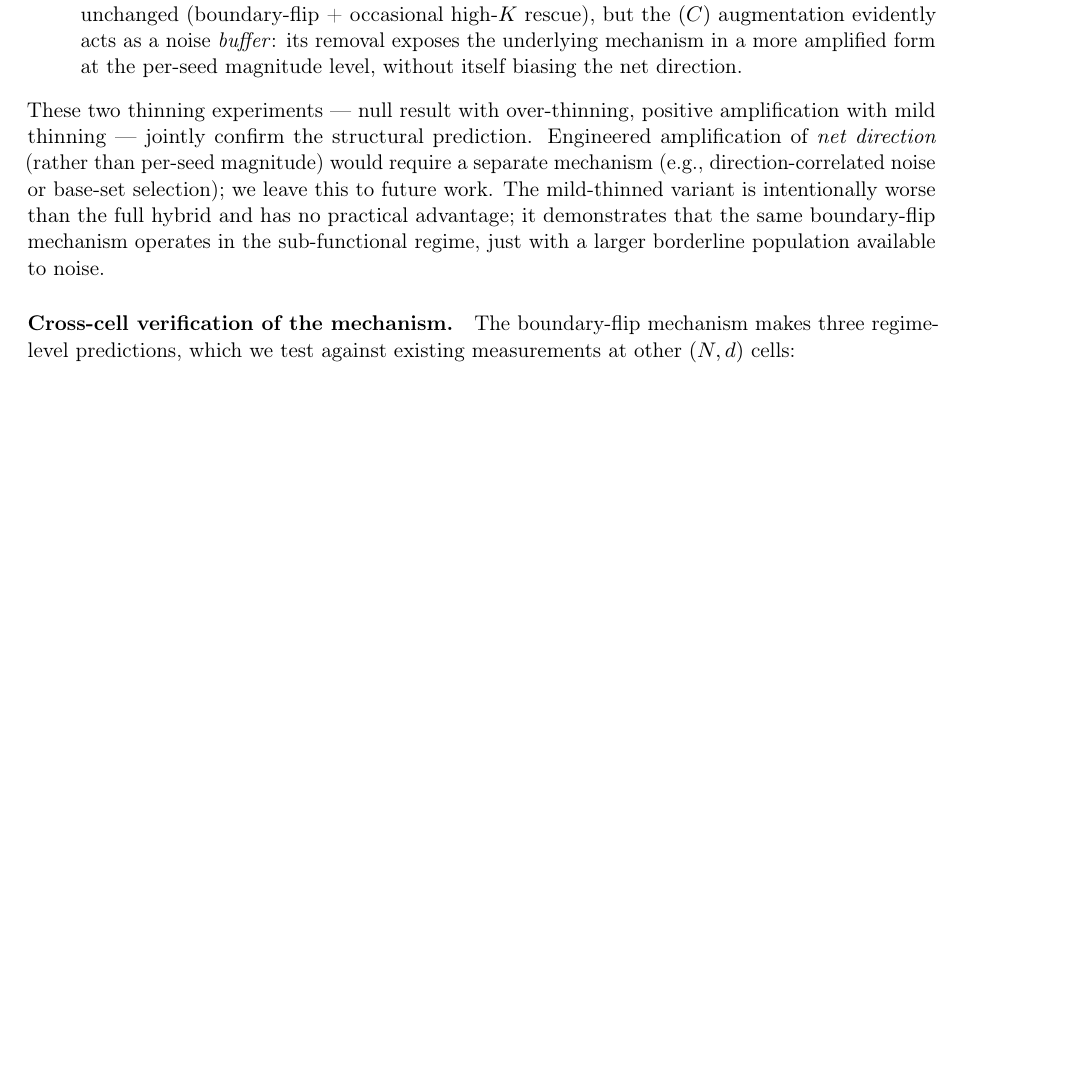
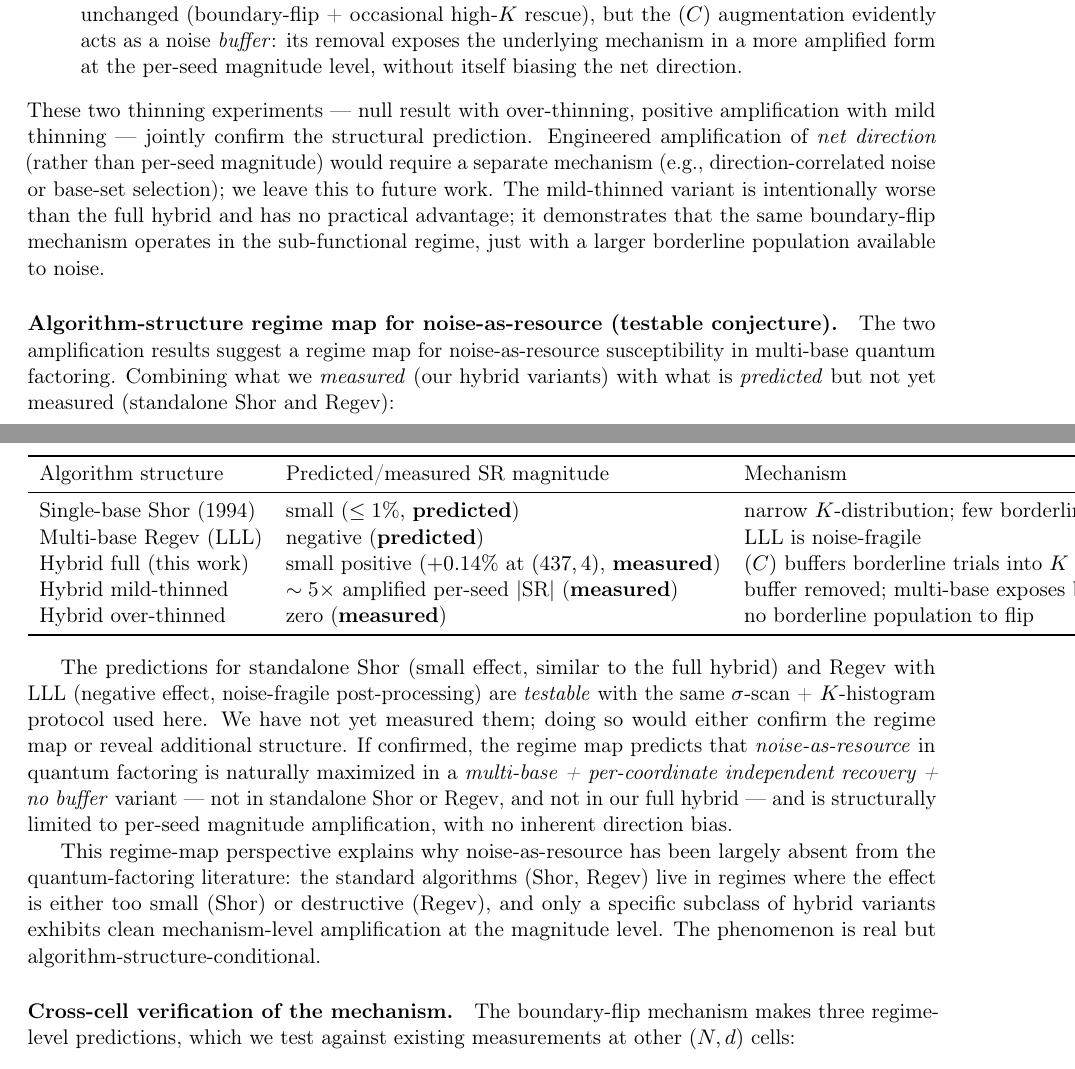
Before and after one commit to Hashevolution/shor, a LaTeX paper (paper.tex): part of page 13 of 25 before the commit and two parts of pages 13 and 14 of 25 after it, the two joined at a grey line, cut so that both start at the same text, the shorter picture padded with empty space. Compiled offline with pdfLaTeX.

Commit message:
§3.6: Algorithm-structure regime map 추가 (예측 + 측정 구분 명시)
새 단락 'Algorithm-structure regime map for noise-as-resource':
- 5 알고리즘 변형 비교 표
  * Shor (단일 base): small SR (PREDICTED)
  * Regev (LLL): negative SR (PREDICTED)
  * Hybrid full: +0.14% (MEASURED)
  * Hybrid mild thinned: 5x amplified (MEASURED)
  * Hybrid over-thinned: 0 (MEASURED)

핵심 통찰:
- Multi-base + per-coord + no buffer = amplification sweet spot
- Shor 너무 buffered (단일 base 좁은 K dist)
- Regev LLL 너무 fragile (negative SR)
- Hybrid (C) buffer 가 mechanism 흡수
- Mild thinned 가 유일하게 amplification 영역

명시:
- Shor/Regev 예측은 *testable*, 미측정
- 미래 검증 가능 (same σ-scan + K-histogram protocol)
- 확정 시 regime map 의 quantum factoring 영역 SR susceptibility 정의

paper.md / paper.tex 동시 갱신.

```diff
--- a/paper.tex
+++ b/paper.tex
@@ -546,6 +546,27 @@ We tested two thinned variants of the hybrid to probe the structural prediction
 \end{itemize}
 These two thinning experiments --- null result with over-thinning, positive amplification with mild thinning --- jointly confirm the structural prediction. Engineered amplification of \emph{net direction} (rather than per-seed magnitude) would require a separate mechanism (e.g., direction-correlated noise or base-set selection); we leave this to future work. The mild-thinned variant is intentionally worse than the full hybrid and has no practical advantage; it demonstrates that the same boundary-flip mechanism operates in the sub-functional regime, just with a larger borderline population available to noise.
 
+\paragraph{Algorithm-structure regime map for noise-as-resource (testable conjecture).}
+The two amplification results suggest a regime map for noise-as-resource susceptibility in multi-base quantum factoring. Combining what we \emph{measured} (our hybrid variants) with what is \emph{predicted} but not yet measured (standalone Shor and Regev):
+
+\begin{center}
+\begin{tabular}{lll}
+\toprule
+Algorithm structure & Predicted/measured SR magnitude & Mechanism \\
+\midrule
+Single-base Shor (1994) & small ($\leq 1\%$, \textbf{predicted}) & narrow $K$-distribution; few borderline trials \\
+Multi-base Regev (LLL) & negative (\textbf{predicted}) & LLL is noise-fragile \\
+Hybrid full (this work) & small positive ($+0.14\%$ at $(437, 4)$, \textbf{measured}) & $(C)$ buffers borderline trials into $K = 1$ \\
+Hybrid mild-thinned & $\sim 5\times$ amplified per-seed $|$SR$|$ (\textbf{measured}) & buffer removed; multi-base exposes borderline \\
+Hybrid over-thinned & zero (\textbf{measured}) & no borderline population to flip \\
+\bottomrule
+\end{tabular}
+\end{center}
+
+The predictions for standalone Shor (small effect, similar to the full hybrid) and Regev with LLL (negative effect, noise-fragile post-processing) are \emph{testable} with the same $\sigma$-scan + $K$-histogram protocol used here. We have not yet measured them; doing so would either confirm the regime map or reveal additional structure. If confirmed, the regime map predicts that \emph{noise-as-resource} in quantum factoring is naturally maximized in a \emph{multi-base + per-coordinate independent recovery + no buffer} variant --- not in standalone Shor or Regev, and not in our full hybrid --- and is structurally limited to per-seed magnitude amplification, with no inherent direction bias.
+
+This regime-map perspective explains why noise-as-resource has been largely absent from the quantum-factoring literature: the standard algorithms (Shor, Regev) live in regimes where the effect is either too small (Shor) or destructive (Regev), and only a specific subclass of hybrid variants exhibits clean mechanism-level amplification at the magnitude level. The phenomenon is real but algorithm-structure-conditional.
+
 \paragraph{Cross-cell verification of the mechanism.}
 The boundary-flip mechanism makes three regime-level predictions, which we test against existing measurements at other $(N, d)$ cells:
 
```
Also changed, not shown: paper.md (+14 -0 lines).
